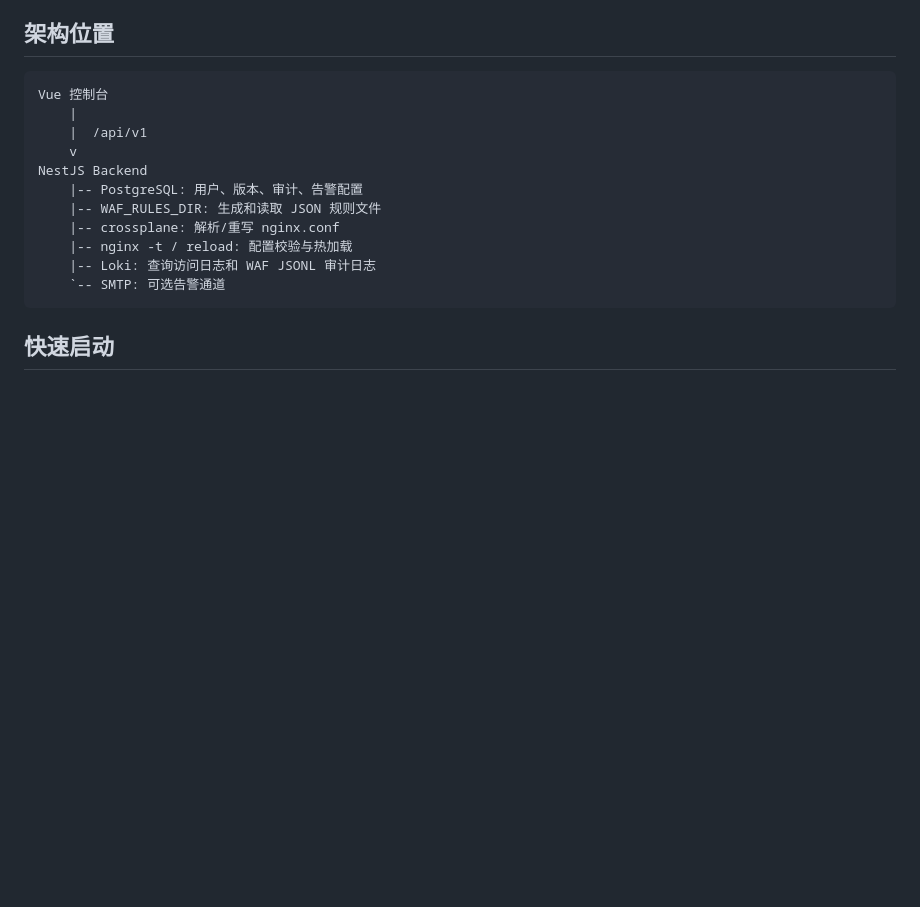
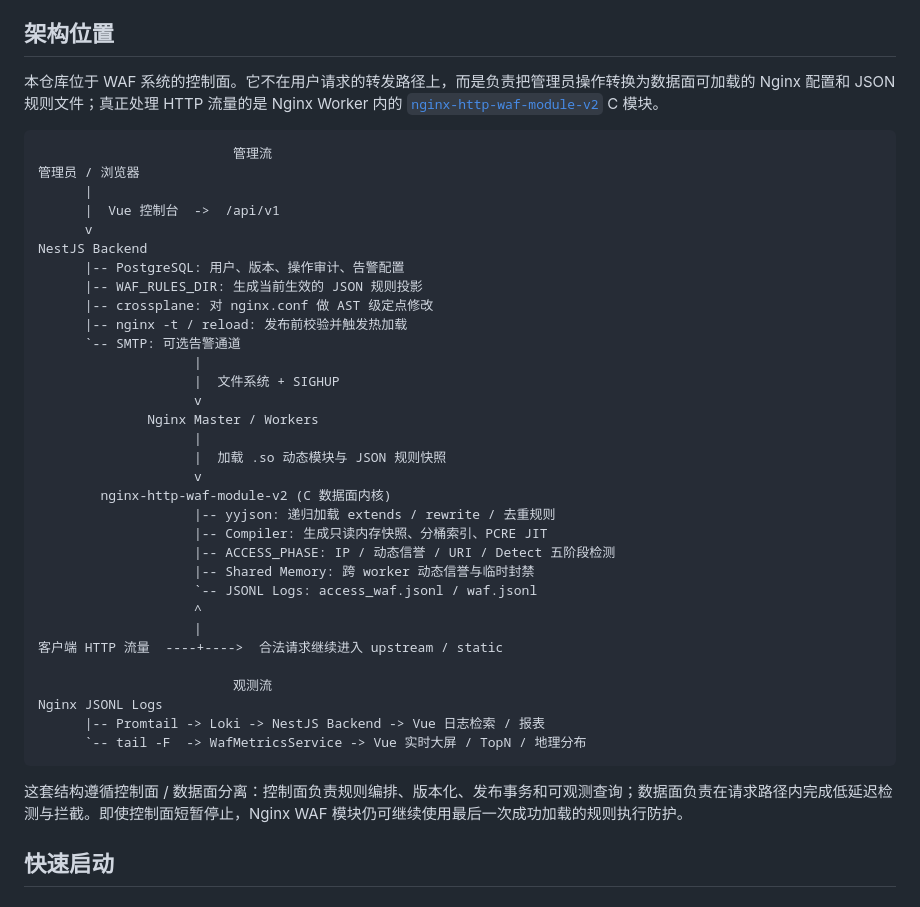
Before and after one commit to tyx3211/waf-panel-backend, a Markdown page: README.md, the part around the change. Drawn GitHub-style; blank space fills up the shorter version.

Commit message:
docs: show waf data plane in backend architecture

````diff
--- a/README.md
+++ b/README.md
@@ -21,19 +21,44 @@ Nginx WAF 控制面后端，基于 **NestJS + TypeORM + PostgreSQL** 实现。
 
 ## 架构位置
 
+本仓库位于 WAF 系统的控制面。它不在用户请求的转发路径上，而是负责把管理员操作转换为数据面可加载的 Nginx 配置和 JSON 规则文件；真正处理 HTTP 流量的是 Nginx Worker 内的 [`nginx-http-waf-module-v2`](https://github.com/tyx3211/nginx-http-waf-module-v2) C 模块。
+
 ```text
-Vue 控制台
-    |
-    |  /api/v1
-    v
+                         管理流
+管理员 / 浏览器
+      |
+      |  Vue 控制台  ->  /api/v1
+      v
 NestJS Backend
-    |-- PostgreSQL: 用户、版本、审计、告警配置
-    |-- WAF_RULES_DIR: 生成和读取 JSON 规则文件
-    |-- crossplane: 解析/重写 nginx.conf
-    |-- nginx -t / reload: 配置校验与热加载
-    |-- Loki: 查询访问日志和 WAF JSONL 审计日志
-    `-- SMTP: 可选告警通道
+      |-- PostgreSQL: 用户、版本、操作审计、告警配置
+      |-- WAF_RULES_DIR: 生成当前生效的 JSON 规则投影
+      |-- crossplane: 对 nginx.conf 做 AST 级定点修改
+      |-- nginx -t / reload: 发布前校验并触发热加载
+      `-- SMTP: 可选告警通道
+                    |
+                    |  文件系统 + SIGHUP
+                    v
+              Nginx Master / Workers
+                    |
+                    |  加载 .so 动态模块与 JSON 规则快照
+                    v
+        nginx-http-waf-module-v2 (C 数据面内核)
+                    |-- yyjson: 递归加载 extends / rewrite / 去重规则
+                    |-- Compiler: 生成只读内存快照、分桶索引、PCRE JIT
+                    |-- ACCESS_PHASE: IP / 动态信誉 / URI / Detect 五阶段检测
+                    |-- Shared Memory: 跨 worker 动态信誉与临时封禁
+                    `-- JSONL Logs: access_waf.jsonl / waf.jsonl
+                    ^
+                    |
+客户端 HTTP 流量  ----+---->  合法请求继续进入 upstream / static
+
+                         观测流
+Nginx JSONL Logs
+      |-- Promtail -> Loki -> NestJS Backend -> Vue 日志检索 / 报表
+      `-- tail -F  -> WafMetricsService -> Vue 实时大屏 / TopN / 地理分布
 ```
+
+这套结构遵循控制面 / 数据面分离：控制面负责规则编排、版本化、发布事务和可观测查询；数据面负责在请求路径内完成低延迟检测与拦截。即使控制面短暂停止，Nginx WAF 模块仍可继续使用最后一次成功加载的规则执行防护。
 
 ## 快速启动
 
````
